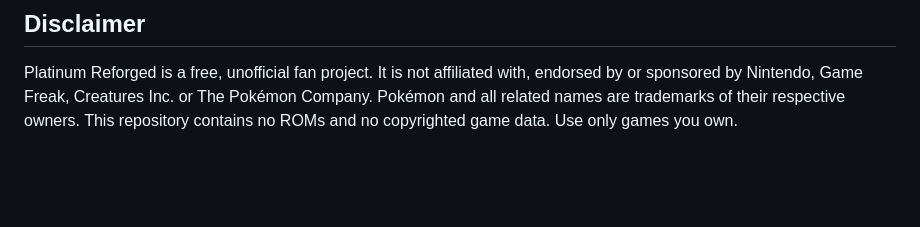
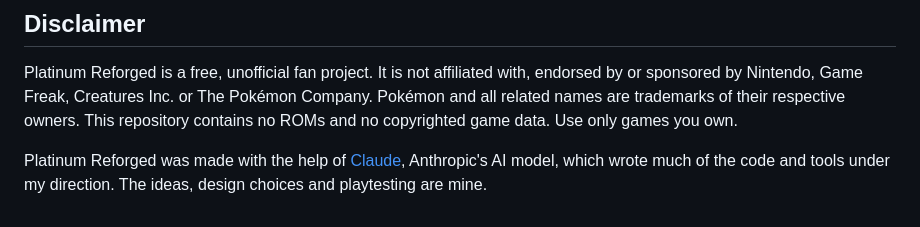
Before and after one commit to smoldice/platinum-reforged-anvil, a Markdown page: README.md, the part around the change. Rendered like a GitHub page; blank space fills up the shorter version.

Commit message:
README: note that it was made with Claude
Co-Authored-By: Claude Opus 5.5 <noreply@anthropic.com>

```diff
--- a/README.md
+++ b/README.md
@@ -154,3 +154,6 @@ Anvil is made with [pywebview](https://pywebview.flowrl.com/), [bsdiff4](https:/
 Platinum Reforged is a free, unofficial fan project. It is not affiliated with, endorsed by or sponsored by Nintendo,
 Game Freak, Creatures Inc. or The Pokémon Company. Pokémon and all related names are trademarks of their respective
 owners. This repository contains no ROMs and no copyrighted game data. Use only games you own.
+
+Platinum Reforged was made with the help of [Claude](https://claude.ai), Anthropic's AI model, which wrote much of
+the code and tools under my direction. The ideas, design choices and playtesting are mine.
```
